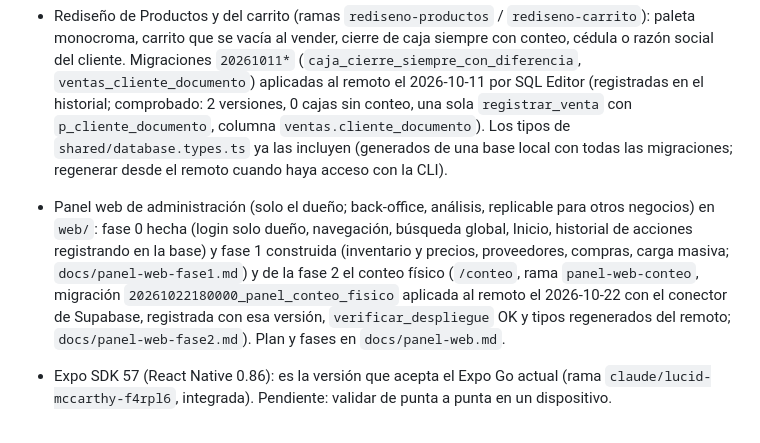
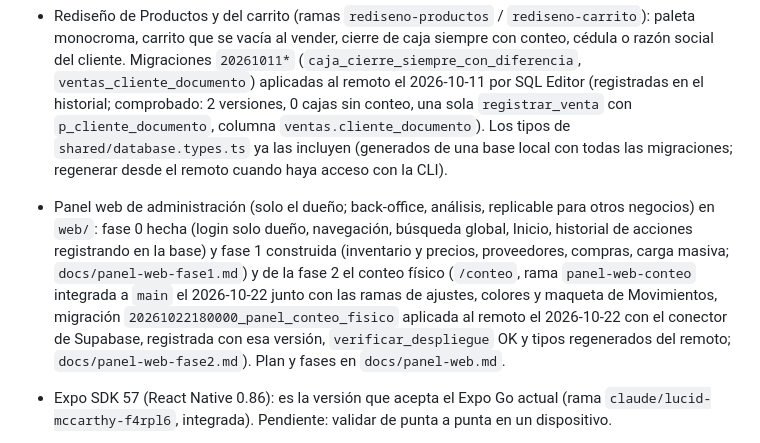
Before and after one commit to aveiaAvellanada/venus, a Markdown page: CLAUDE.md, the part around the change. Drawn GitHub-style.

Commit message:
docs: conteo físico integrado a main
Co-Authored-By: Claude Opus 5.5 <noreply@anthropic.com>

```diff
--- a/CLAUDE.md
+++ b/CLAUDE.md
@@ -75,7 +75,7 @@ Entre paréntesis, el acceso por defecto según el PRD (plantillas). En la app c
 - Usuarios dinámicos y permisos por persona (arriba), arqueo de caja con base y gastos del cajón, ventas idempotentes, devoluciones contadas en su fecha.
 - Migraciones `20261009*` aplicadas al remoto el 2026-10-09 (verificación de despliegue OK, tipos regenerados). Pendiente: APK con EAS y prueba en teléfono, siguiendo `docs/despliegue.md`. CI en `.github/workflows/ci.yml`.
 - Rediseño de Productos y del carrito (ramas `rediseno-productos` / `rediseno-carrito`): paleta monocroma, carrito que se vacía al vender, cierre de caja siempre con conteo, cédula o razón social del cliente. Migraciones `20261011*` (`caja_cierre_siempre_con_diferencia`, `ventas_cliente_documento`) aplicadas al remoto el 2026-10-11 por SQL Editor (registradas en el historial; comprobado: 2 versiones, 0 cajas sin conteo, una sola `registrar_venta` con `p_cliente_documento`, columna `ventas.cliente_documento`). Los tipos de `shared/database.types.ts` ya las incluyen (generados de una base local con todas las migraciones; regenerar desde el remoto cuando haya acceso con la CLI).
-- Panel web de administración (solo el dueño; back-office, análisis, replicable para otros negocios) en `web/`: fase 0 hecha (login solo dueño, navegación, búsqueda global, Inicio, historial de acciones registrando en la base) y fase 1 construida (inventario y precios, proveedores, compras, carga masiva; `docs/panel-web-fase1.md`) y de la fase 2 el conteo físico (`/conteo`, rama `panel-web-conteo`, migración `20261022180000_panel_conteo_fisico` aplicada al remoto el 2026-10-22 con el conector de Supabase, registrada con esa versión, `verificar_despliegue` OK y tipos regenerados del remoto; `docs/panel-web-fase2.md`). Plan y fases en `docs/panel-web.md`.
+- Panel web de administración (solo el dueño; back-office, análisis, replicable para otros negocios) en `web/`: fase 0 hecha (login solo dueño, navegación, búsqueda global, Inicio, historial de acciones registrando en la base) y fase 1 construida (inventario y precios, proveedores, compras, carga masiva; `docs/panel-web-fase1.md`) y de la fase 2 el conteo físico (`/conteo`, rama `panel-web-conteo` integrada a `main` el 2026-10-22 junto con las ramas de ajustes, colores y maqueta de Movimientos, migración `20261022180000_panel_conteo_fisico` aplicada al remoto el 2026-10-22 con el conector de Supabase, registrada con esa versión, `verificar_despliegue` OK y tipos regenerados del remoto; `docs/panel-web-fase2.md`). Plan y fases en `docs/panel-web.md`.
 - Expo SDK 57 (React Native 0.86): es la versión que acepta el Expo Go actual (rama `claude/lucid-mccarthy-f4rpl6`, integrada). Pendiente: validar de punta a punta en un dispositivo.
 
 - Ajustes del 2026-10-16 (`docs/plan-ajustes-2026-10-16.md`): Ola 1 (teclado con `ScreenWrapper`, "Cédula o NIT", venta exitosa que vuelve al menú, Gastos en Perfil → Negocio) y Ola 2 (migración `20261017043632_precios_por_talla_garantia.sql`: máximo opcional, precio libre, tramos por talla, garantía, cambio con reemplazo de cualquier modelo). Ramas `ajustes-ola1` / `ajustes-ola2`. Migración `20261017043632_precios_por_talla_garantia` aplicada al remoto el 2026-10-17 (verificada: una sola `registrar_venta`, máximo nullable, columnas de garantía, tabla de tramos con RLS y la prueba `precios_por_talla_test.sql` corrida con rollback); tipos regenerados del remoto. Pendiente: pago mixto de la diferencia en un cambio (hoy un solo medio) y el diseño de stock por rangos (Recibir mercancía, Carga inicial y masiva).
```
